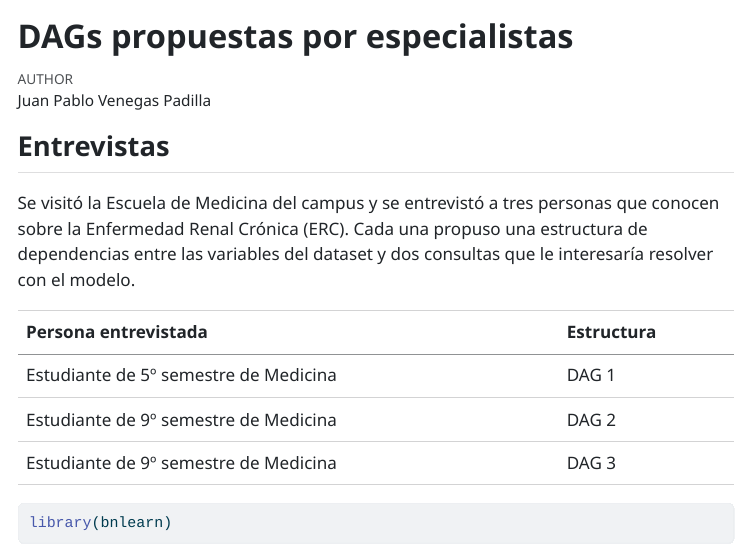
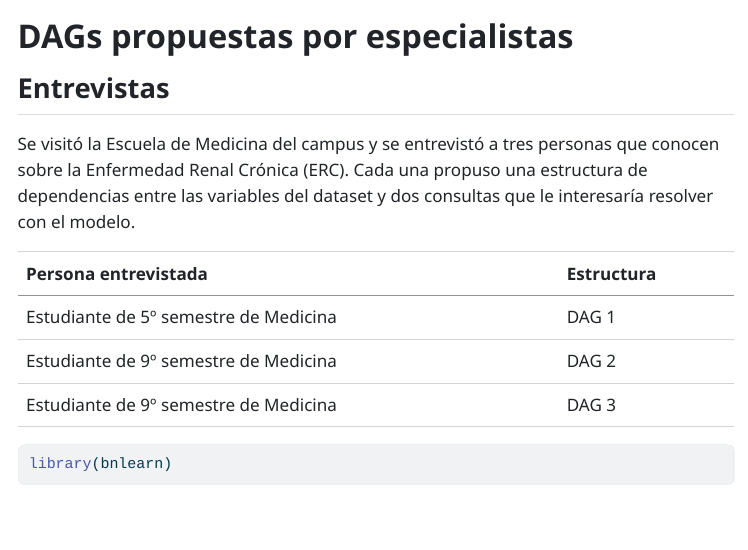
Before and after one commit to JuanPabloEspTEC/MRI-art_2-RBG, a Quarto document (notebook/3_dags_expertos.qmd): the page in a window 1100 px wide, from its top. The pictures show the output file notebook/3_dags_expertos.html that the author committed with the source, opened offline; menus at the side of the page are left out; long lines of code are wrapped.

Commit message:
Quita el nombre del autor de los notebooks

```diff
--- a/notebook/3_dags_expertos.qmd
+++ b/notebook/3_dags_expertos.qmd
@@ -1,6 +1,5 @@
 ---
 title: "DAGs propuestas por especialistas"
-author: "Juan Pablo Venegas Padilla"
 format:
     html:
         toc: true
```
Also changed, not shown: notebook/4_redes_gaussianas.qmd (+0 -1 lines), notebook/3_dags_expertos.html, notebook/4_redes_gaussianas.html, notebook/3_dags_expertos.qmd (2 more changed lines).
